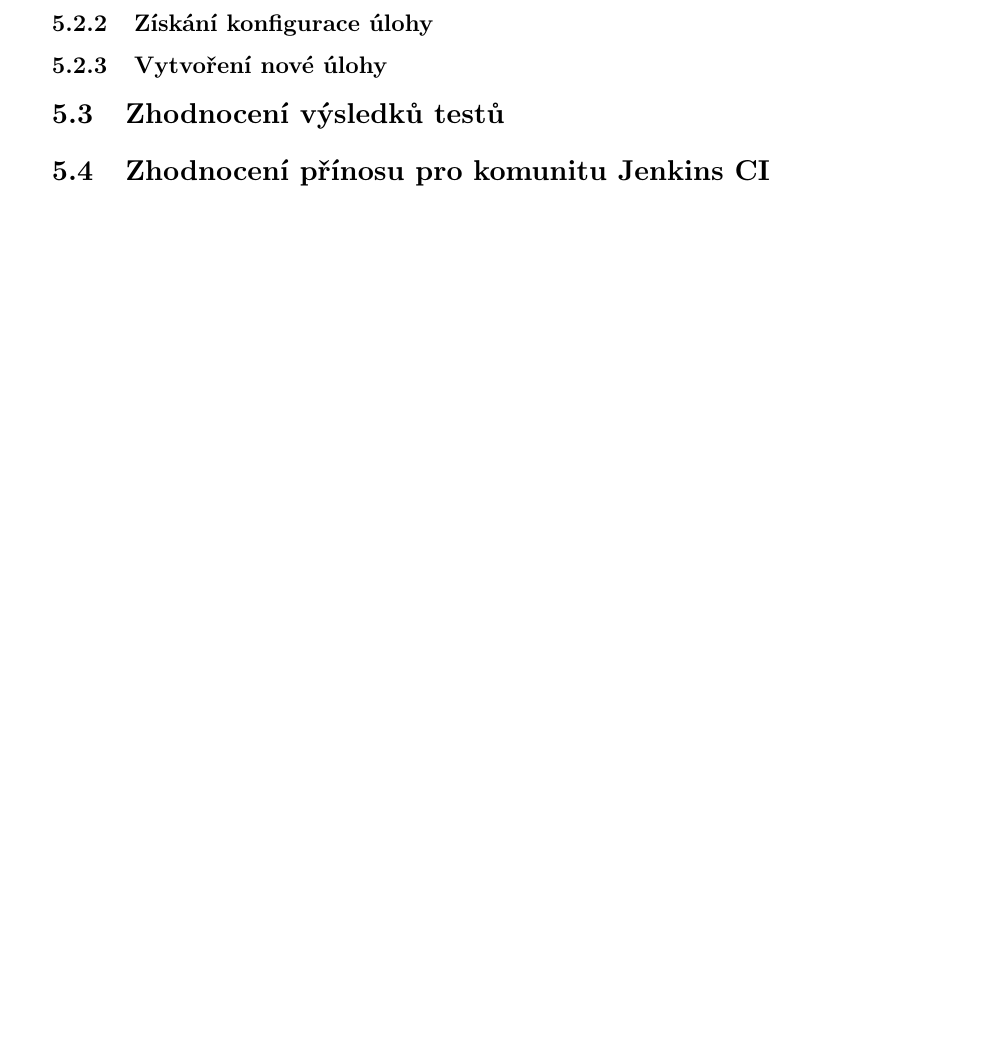
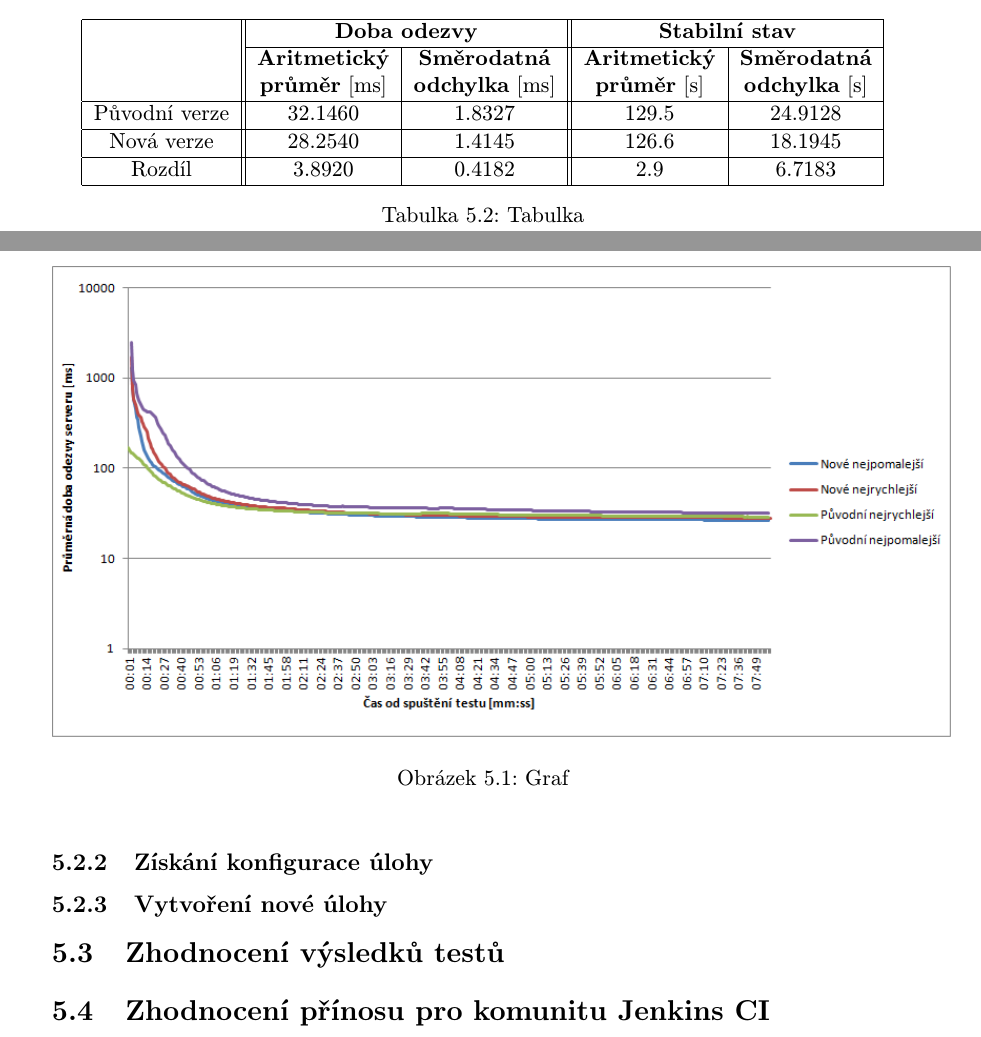
Before and after one commit to jbartece/undertow4jenkins-thesis, a LaTeX thesis (thesis/tex/projekt.tex, which reads thesis/tex/obsah.tex): part of page 41 of 46 before the commit and two parts of pages 40 and 41 of 46 after it, the two joined at a grey line, cut at the place of the change, the shorter picture padded with empty space. Compiled offline with pdfLaTeX.

Commit message:
Pridana data pro getMainPage

```diff
--- a/thesis/tex/obsah.tex
+++ b/thesis/tex/obsah.tex
@@ -1605,9 +1605,30 @@ HttpHandler httpHandler = manager.start();
 
             \end{adjustwidth}
             \end{table}
-
-
-
+            \begin{table}[ht]
+             \catcode`\-=12
+             \begin{center}
+              \begin{tabular}{| c || c | c || c | c |} \hline
+                \multirow{3}{*}{} &  \multicolumn{2}{c||}{\textbf{Doba odezvy}} & \multicolumn{2}{c|}{\textbf{Stabilní stav}}\\ \cline{2-5}
+                &\textbf{Aritmetický} & \textbf{Směrodatná} & \textbf{Aritmetický}& \textbf{Směrodatná}\\
+                &\textbf{průměr} [ms] & \textbf{odchylka} [ms] & \textbf{průměr} [s] & \textbf{odchylka} [s]\\ \hline
+                Původní verze&32.1460& 1.8327& 129.5& 24.9128 \\\hline
+                Nová verze&28.2540& 1.4145& 126.6& 18.1945\\\hline
+                Rozdíl& 3.8920& 0.4182& 2.9& 6.7183\\\hline
+              \end{tabular}
+              \caption{Tabulka}
+              \label{tab2}
+             \end{center}
+            \end{table}
+
+
+            \begin{figure}[h!t]
+                \begin{center}
+                    \scalebox{0.7}{\includegraphics{img/getMainPage.png}}
+                    \caption{Graf}
+                    \label{imggetMainPage}
+                \end{center}
+            \end{figure}
 
 
 
--- a/thesis/tex/projekt.tex
+++ b/thesis/tex/projekt.tex
@@ -33,7 +33,11 @@
 \usepackage[czech]{babel}
 \usepackage{picture}
 \usepackage{graphicx}
+\usepackage{multirow}
 
+\usepackage{changepage}
+
+\usepackage{booktabs}
 \usepackage{listings}
 %end listings
 
```
Also changed, not shown: thesis/tex/img/getMainPage.png (added), thesis/tex/projekt.pdf, thesis/tex/obsah.tex (4 more changed lines).
